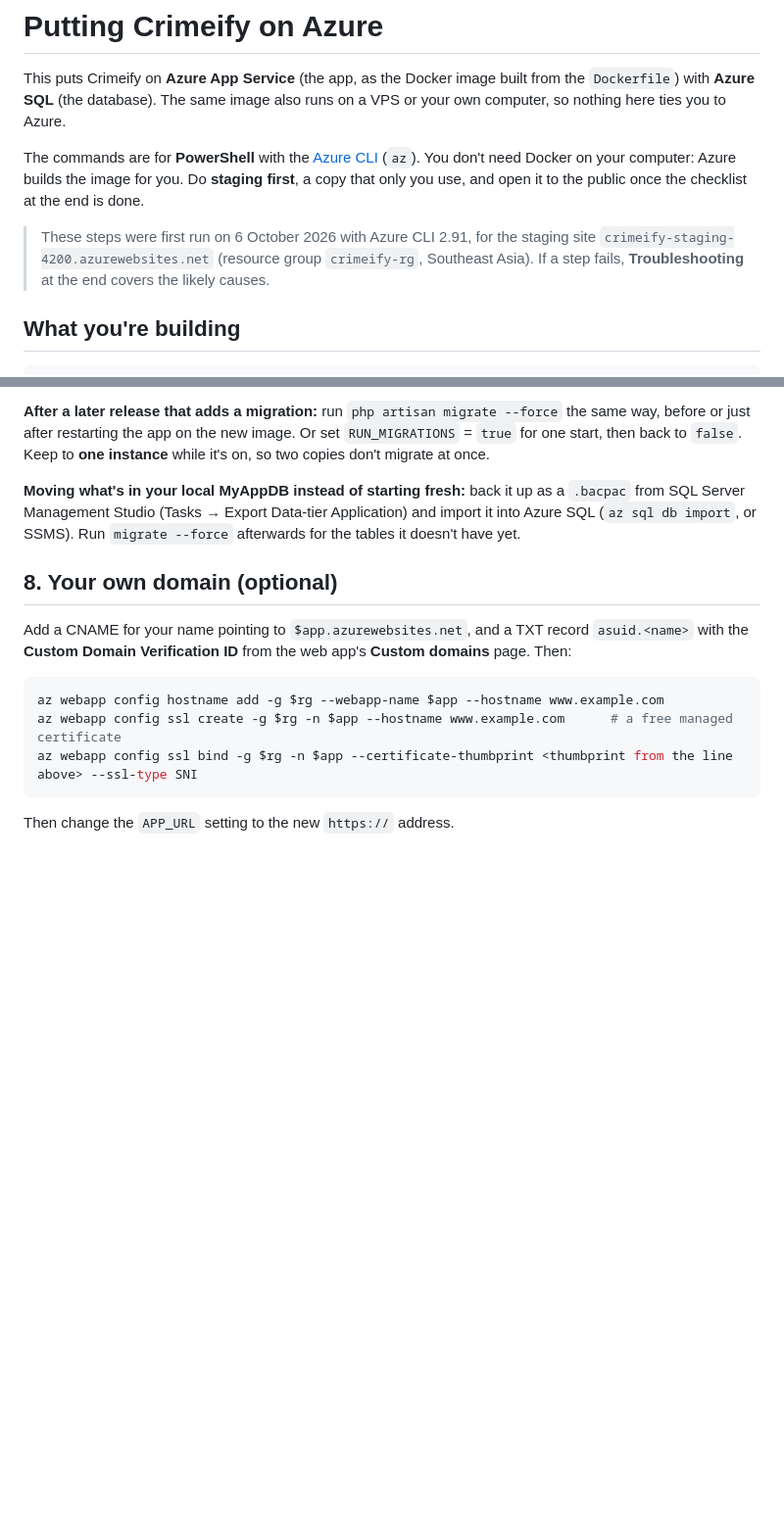
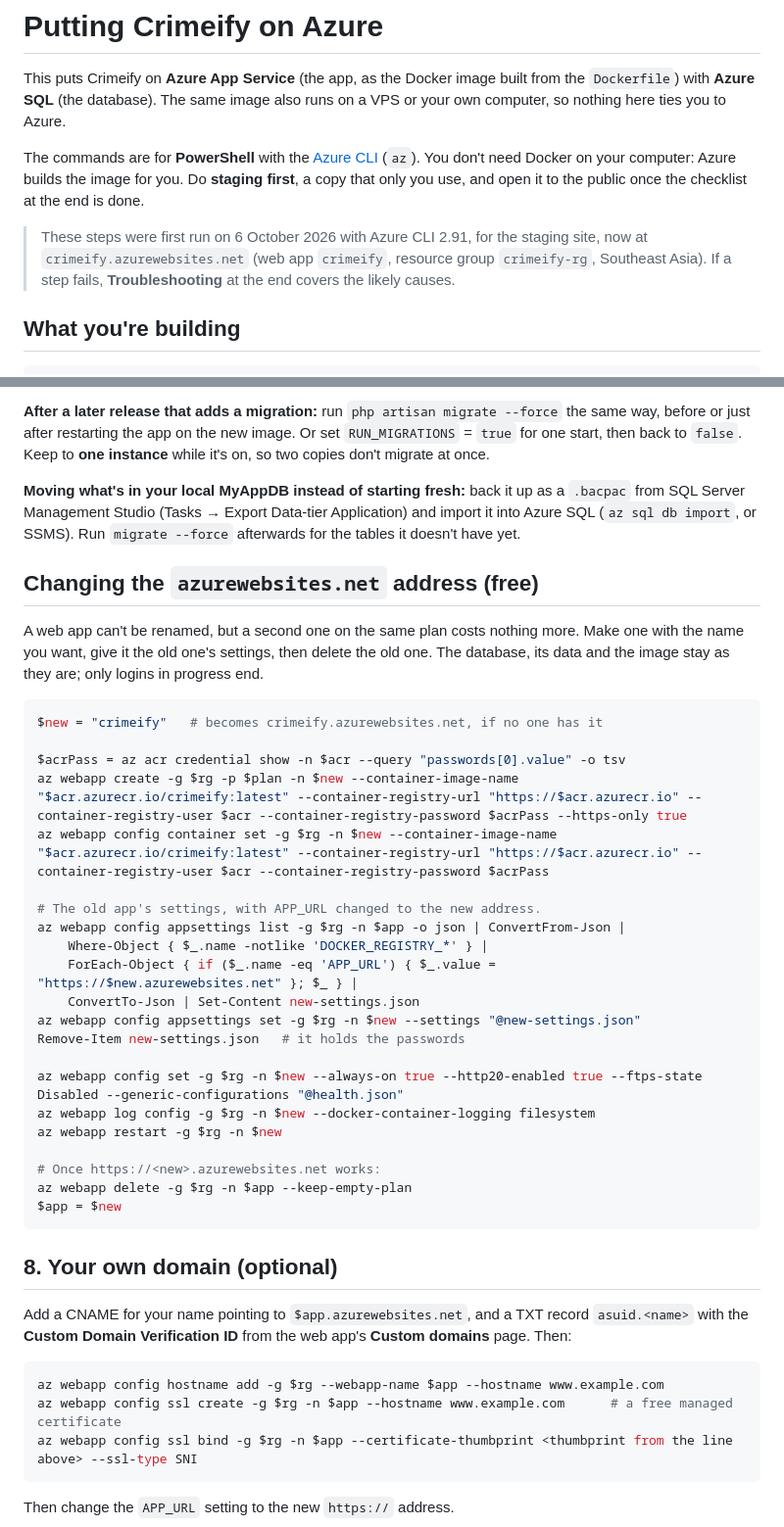
Before and after one commit to farysasyraf/Crimeify, a Markdown page: DEPLOY.md, 2 parts joined by grey strips. Shown at 98% size. Rendered like a GitHub page; blank space fills up the shorter version.

Commit message:
Deploy guide: staging is now crimeify.azurewebsites.net
Staging moved from crimeify-staging-4200 to crimeify.azurewebsites.net: a
new web app on the same plan, with the old one's settings and APP_URL
changed, then the old app deleted. The guide names the new address and
has the steps for changing the address again.

Co-Authored-By: Claude Opus 5.5 <noreply@anthropic.com>

````diff
--- a/DEPLOY.md
+++ b/DEPLOY.md
@@ -4,7 +4,7 @@ This puts Crimeify on **Azure App Service** (the app, as the Docker image built
 
 The commands are for **PowerShell** with the [Azure CLI](https://learn.microsoft.com/cli/azure/install-azure-cli) (`az`). You don't need Docker on your computer: Azure builds the image for you. Do **staging first**, a copy that only you use, and open it to the public once the checklist at the end is done.
 
-> These steps were first run on 6 October 2026 with Azure CLI 2.91, for the staging site `crimeify-staging-4200.azurewebsites.net` (resource group `crimeify-rg`, Southeast Asia). If a step fails, **Troubleshooting** at the end covers the likely causes.
+> These steps were first run on 6 October 2026 with Azure CLI 2.91, for the staging site, now at `crimeify.azurewebsites.net` (web app `crimeify`, resource group `crimeify-rg`, Southeast Asia). If a step fails, **Troubleshooting** at the end covers the likely causes.
 
 ## What you're building
 
@@ -156,6 +156,34 @@ Then open `https://$app.azurewebsites.net` and log in as `admin` with the passwo
 
 **Moving what's in your local MyAppDB instead of starting fresh:** back it up as a `.bacpac` from SQL Server Management Studio (Tasks → Export Data-tier Application) and import it into Azure SQL (`az sql db import`, or SSMS). Run `migrate --force` afterwards for the tables it doesn't have yet.
 
+## Changing the `azurewebsites.net` address (free)
+
+A web app can't be renamed, but a second one on the same plan costs nothing more. Make one with the name you want, give it the old one's settings, then delete the old one. The database, its data and the image stay as they are; only logins in progress end.
+
+```powershell
+$new = "crimeify"   # becomes crimeify.azurewebsites.net, if no one has it
+
+$acrPass = az acr credential show -n $acr --query "passwords[0].value" -o tsv
+az webapp create -g $rg -p $plan -n $new --container-image-name "$acr.azurecr.io/crimeify:latest" --container-registry-url "https://$acr.azurecr.io" --container-registry-user $acr --container-registry-password $acrPass --https-only true
+az webapp config container set -g $rg -n $new --container-image-name "$acr.azurecr.io/crimeify:latest" --container-registry-url "https://$acr.azurecr.io" --container-registry-user $acr --container-registry-password $acrPass
+
+# The old app's settings, with APP_URL changed to the new address.
+az webapp config appsettings list -g $rg -n $app -o json | ConvertFrom-Json |
+    Where-Object { $_.name -notlike 'DOCKER_REGISTRY_*' } |
+    ForEach-Object { if ($_.name -eq 'APP_URL') { $_.value = "https://$new.azurewebsites.net" }; $_ } |
+    ConvertTo-Json | Set-Content new-settings.json
+az webapp config appsettings set -g $rg -n $new --settings "@new-settings.json"
+Remove-Item new-settings.json   # it holds the passwords
+
+az webapp config set -g $rg -n $new --always-on true --http20-enabled true --ftps-state Disabled --generic-configurations "@health.json"
+az webapp log config -g $rg -n $new --docker-container-logging filesystem
+az webapp restart -g $rg -n $new
+
+# Once https://<new>.azurewebsites.net works:
+az webapp delete -g $rg -n $app --keep-empty-plan
+$app = $new
+```
+
 ## 8. Your own domain (optional)
 
 Add a CNAME for your name pointing to `$app.azurewebsites.net`, and a TXT record `asuid.<name>` with the **Custom Domain Verification ID** from the web app's **Custom domains** page. Then:
````
